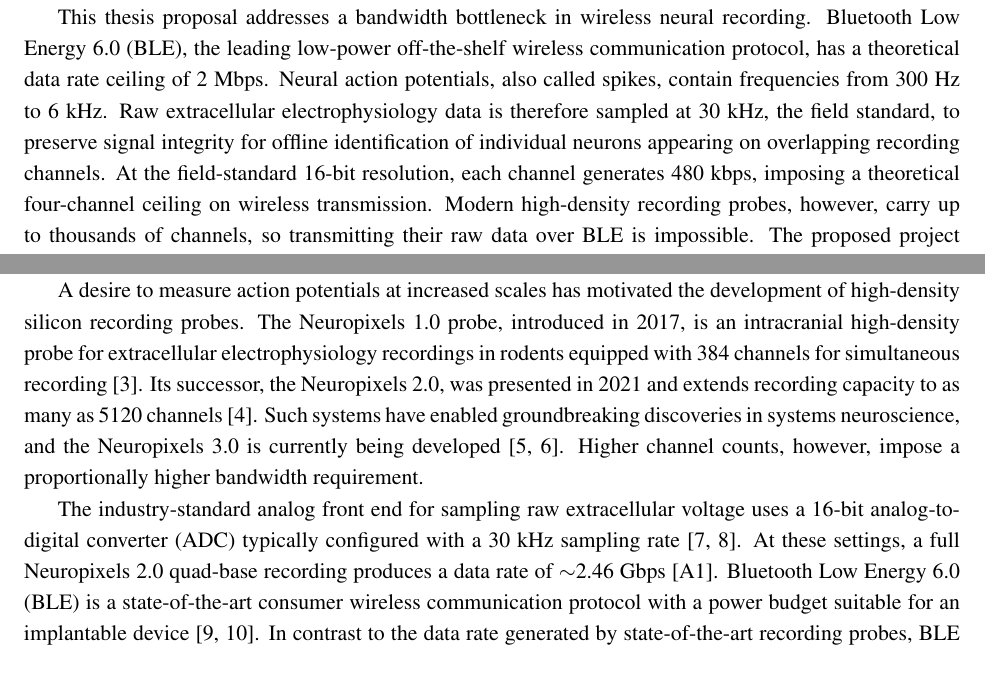
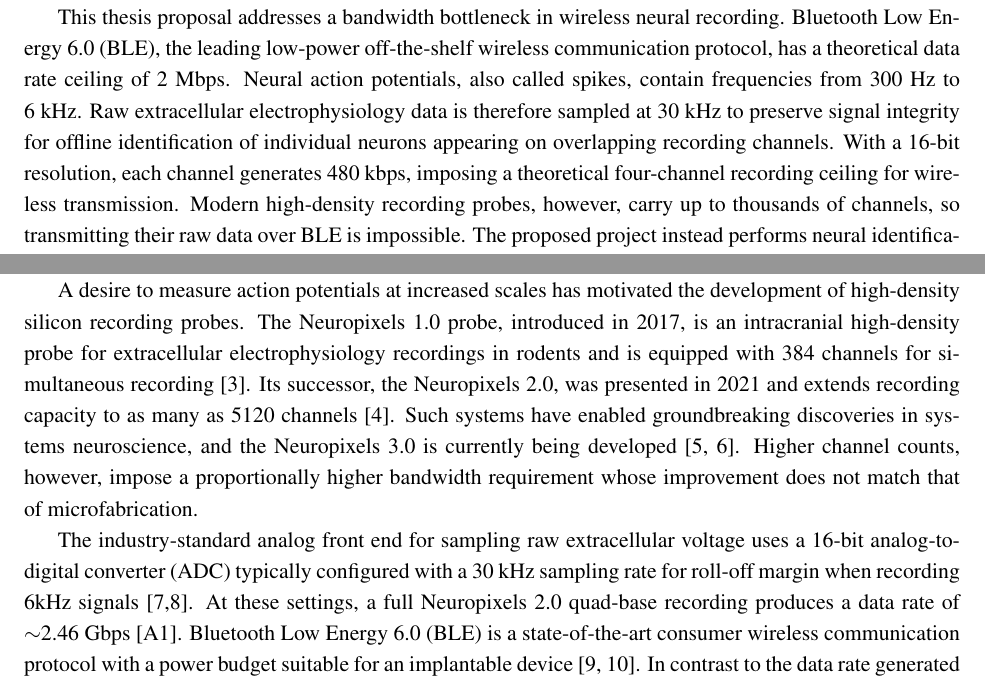
Before and after one commit to fredrikWHaug/cclosed, a LaTeX document (documents/project-proposal/fwh_ES100_project_proposal.tex): two parts of pages 3 and 4 of 10, joined at a grey line, cut so that both start at the same text. Compiled offline with pdfLaTeX.

Commit message:
[project proposal - 0, 1.1, 1.3] DONE - See notes in Coughlin Questions, but should be solid enough. Only problem is lack of discussion of spike sorting framing in B&M, but I think this is fine and do not have time to reframe. Worth seriously considering for thesis background and motivation after discussion with Mark

```diff
--- a/documents/project-proposal/fwh_ES100_project_proposal.tex
+++ b/documents/project-proposal/fwh_ES100_project_proposal.tex
@@ -36,10 +36,10 @@ over Bluetooth Low Energy}
 This thesis proposal addresses a bandwidth bottleneck in wireless neural recording. Bluetooth
 Low Energy 6.0 (BLE), the leading low-power off-the-shelf wireless communication protocol, has a theoretical
 data rate ceiling of 2~Mbps. Neural action potentials, also called spikes, contain frequencies
-from 300~Hz to 6~kHz. Raw extracellular electrophysiology data is therefore sampled at 30~kHz,
-the field standard, to preserve signal integrity for offline identification of individual
-neurons appearing on overlapping recording channels. At the field-standard 16-bit resolution, each channel generates 480~kbps, imposing a
-theoretical four-channel ceiling on wireless transmission. Modern high-density recording
+from 300~Hz to 6~kHz. Raw extracellular electrophysiology data is therefore sampled at 30~kHz
+to preserve signal integrity for offline identification of individual
+neurons appearing on overlapping recording channels. With a 16-bit resolution, each channel generates 480~kbps, imposing a
+theoretical four-channel recording ceiling for wireless transmission. Modern high-density recording
 probes, however, carry up to thousands of channels, so transmitting their raw data over BLE is
 impossible. The proposed project instead performs neural identification on-device, yielding an
 off-the-shelf solution for wireless transmission of putatively identified neurons
@@ -67,15 +67,16 @@ regions~[3].
 A desire to measure action potentials at increased scales has motivated the development of
 high-density silicon recording probes. The Neuropixels 1.0 probe, introduced in 2017, is an
 intracranial high-density probe for extracellular electrophysiology recordings in rodents
-equipped with 384 channels for simultaneous recording~[3]. Its successor, the Neuropixels
+and is equipped with 384 channels for simultaneous recording~[3]. Its successor, the Neuropixels
 2.0, was presented in 2021 and extends recording capacity to as many as 5120
 channels~[4]. Such systems have enabled groundbreaking discoveries in systems neuroscience,
 and the Neuropixels 3.0 is currently being developed~[5, 6]. Higher channel counts,
-however, impose a proportionally higher bandwidth requirement.
+however, impose a proportionally higher bandwidth requirement whose improvement does not match
+that of microfabrication.
 
 The industry-standard analog front end for sampling raw extracellular voltage uses a 16-bit
-analog-to-digital converter (ADC) typically configured with a 30~kHz sampling rate~[7,
-8]. At these settings, a full Neuropixels 2.0 quad-base recording produces a data rate of
+analog-to-digital converter (ADC) typically configured with a 30~kHz sampling rate for roll-off
+margin when recording 6kHz signals~[7,8]. At these settings, a full Neuropixels 2.0 quad-base recording produces a data rate of
 $\sim$2.46~Gbps~[A1]. Bluetooth Low Energy 6.0 (BLE) is a state-of-the-art consumer
 wireless communication protocol with a power budget suitable for an implantable
 device~[9, 10]. In contrast to the data rate generated by state-of-the-art recording
```
